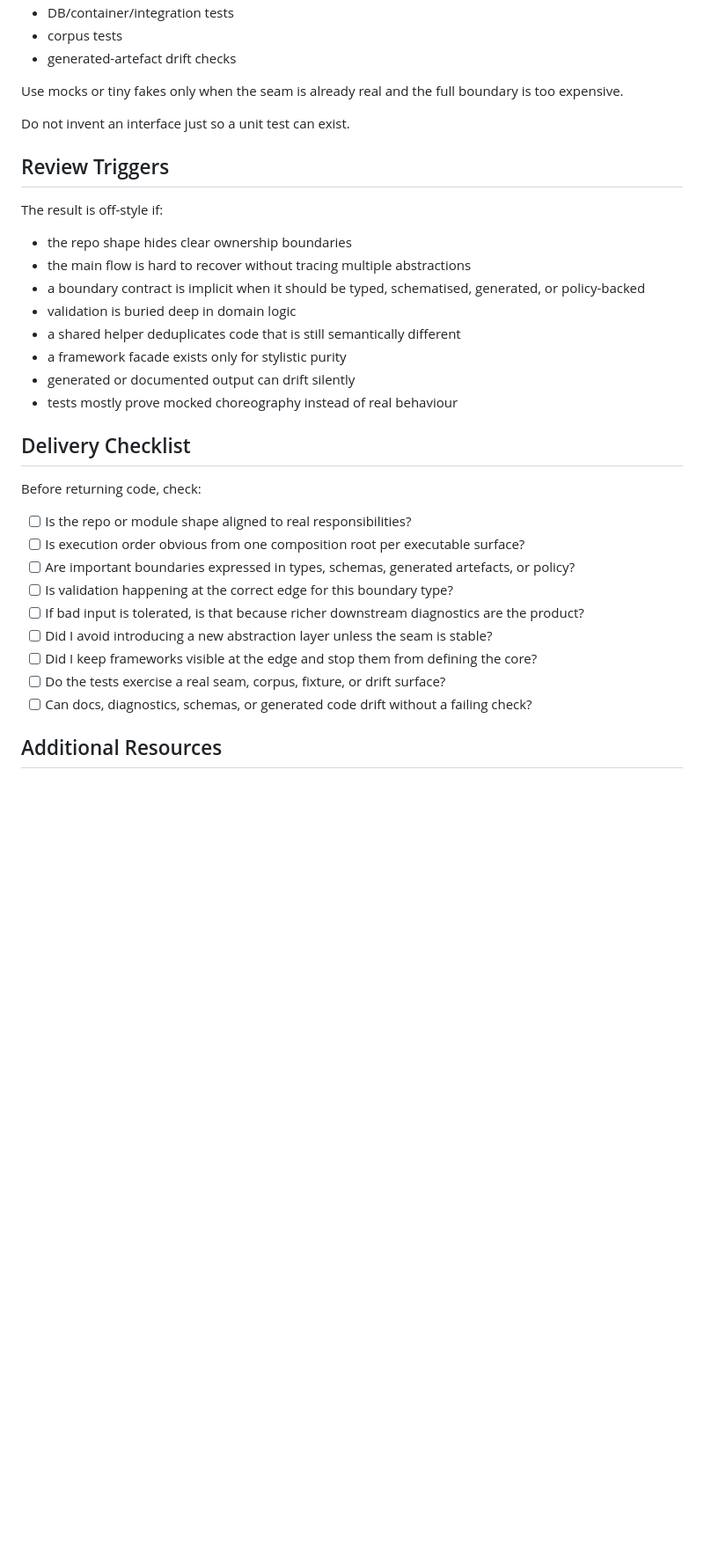
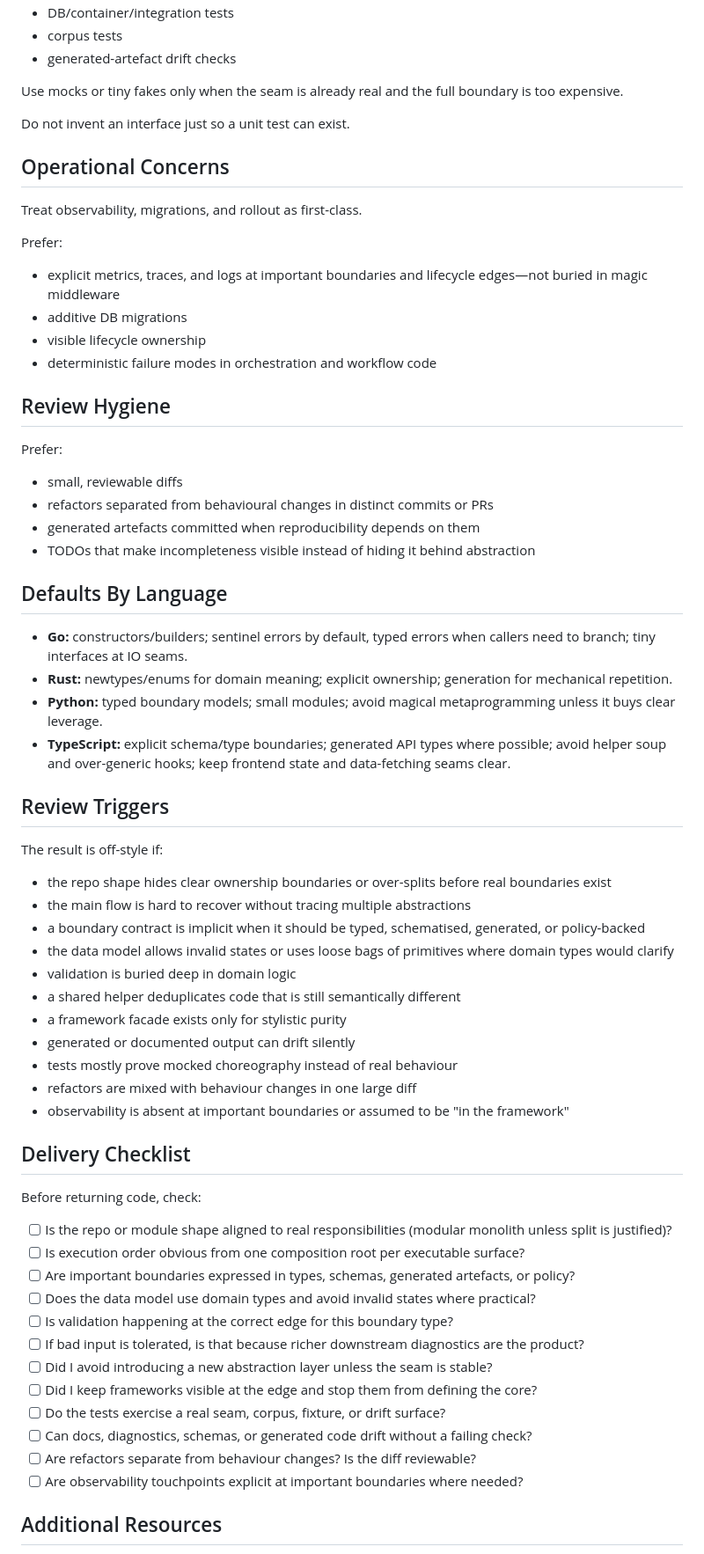
Before and after one commit to Michael-F-Bryan/skills, a Markdown page: skills/code-like-michael/SKILL.md, the part around one of its changes. Shown at 88% size. Drawn GitHub-style; blank space fills up the shorter version.

```diff
--- a/skills/code-like-michael/SKILL.md
+++ b/skills/code-like-michael/SKILL.md
@@ -161,32 +182,63 @@ Use mocks or tiny fakes only when the seam is already real and the full boundary
 
 Do not invent an interface just so a unit test can exist.
 
+## Operational Concerns
+
+Treat observability, migrations, and rollout as first-class.
+
+Prefer:
+- explicit metrics, traces, and logs at important boundaries and lifecycle edges—not buried in magic middleware
+- additive DB migrations
+- visible lifecycle ownership
+- deterministic failure modes in orchestration and workflow code
+
+## Review Hygiene
+
+Prefer:
+- small, reviewable diffs
+- refactors separated from behavioural changes in distinct commits or PRs
+- generated artefacts committed when reproducibility depends on them
+- TODOs that make incompleteness visible instead of hiding it behind abstraction
+
+## Defaults By Language
+
+- **Go:** constructors/builders; sentinel errors by default, typed errors when callers need to branch; tiny interfaces at IO seams.
+- **Rust:** newtypes/enums for domain meaning; explicit ownership; generation for mechanical repetition.
+- **Python:** typed boundary models; small modules; avoid magical metaprogramming unless it buys clear leverage.
+- **TypeScript:** explicit schema/type boundaries; generated API types where possible; avoid helper soup and over-generic hooks; keep frontend state and data-fetching seams clear.
+
 ## Review Triggers
 
 The result is off-style if:
 
-- the repo shape hides clear ownership boundaries
+- the repo shape hides clear ownership boundaries or over-splits before real boundaries exist
 - the main flow is hard to recover without tracing multiple abstractions
 - a boundary contract is implicit when it should be typed, schematised, generated, or policy-backed
+- the data model allows invalid states or uses loose bags of primitives where domain types would clarify
 - validation is buried deep in domain logic
 - a shared helper deduplicates code that is still semantically different
 - a framework facade exists only for stylistic purity
 - generated or documented output can drift silently
 - tests mostly prove mocked choreography instead of real behaviour
+- refactors are mixed with behaviour changes in one large diff
+- observability is absent at important boundaries or assumed to be "in the framework"
 
 ## Delivery Checklist
 
 Before returning code, check:
 
-- [ ] Is the repo or module shape aligned to real responsibilities?
+- [ ] Is the repo or module shape aligned to real responsibilities (modular monolith unless split is justified)?
 - [ ] Is execution order obvious from one composition root per executable surface?
 - [ ] Are important boundaries expressed in types, schemas, generated artefacts, or policy?
+- [ ] Does the data model use domain types and avoid invalid states where practical?
 - [ ] Is validation happening at the correct edge for this boundary type?
 - [ ] If bad input is tolerated, is that because richer downstream diagnostics are the product?
 - [ ] Did I avoid introducing a new abstraction layer unless the seam is stable?
 - [ ] Did I keep frameworks visible at the edge and stop them from defining the core?
 - [ ] Do the tests exercise a real seam, corpus, fixture, or drift surface?
 - [ ] Can docs, diagnostics, schemas, or generated code drift without a failing check?
+- [ ] Are refactors separate from behaviour changes? Is the diff reviewable?
+- [ ] Are observability touchpoints explicit at important boundaries where needed?
 
 ## Additional Resources
 
```
Also changed, not shown: other parts of skills/code-like-michael/SKILL.md (+24 -3 lines), 1 other file.
